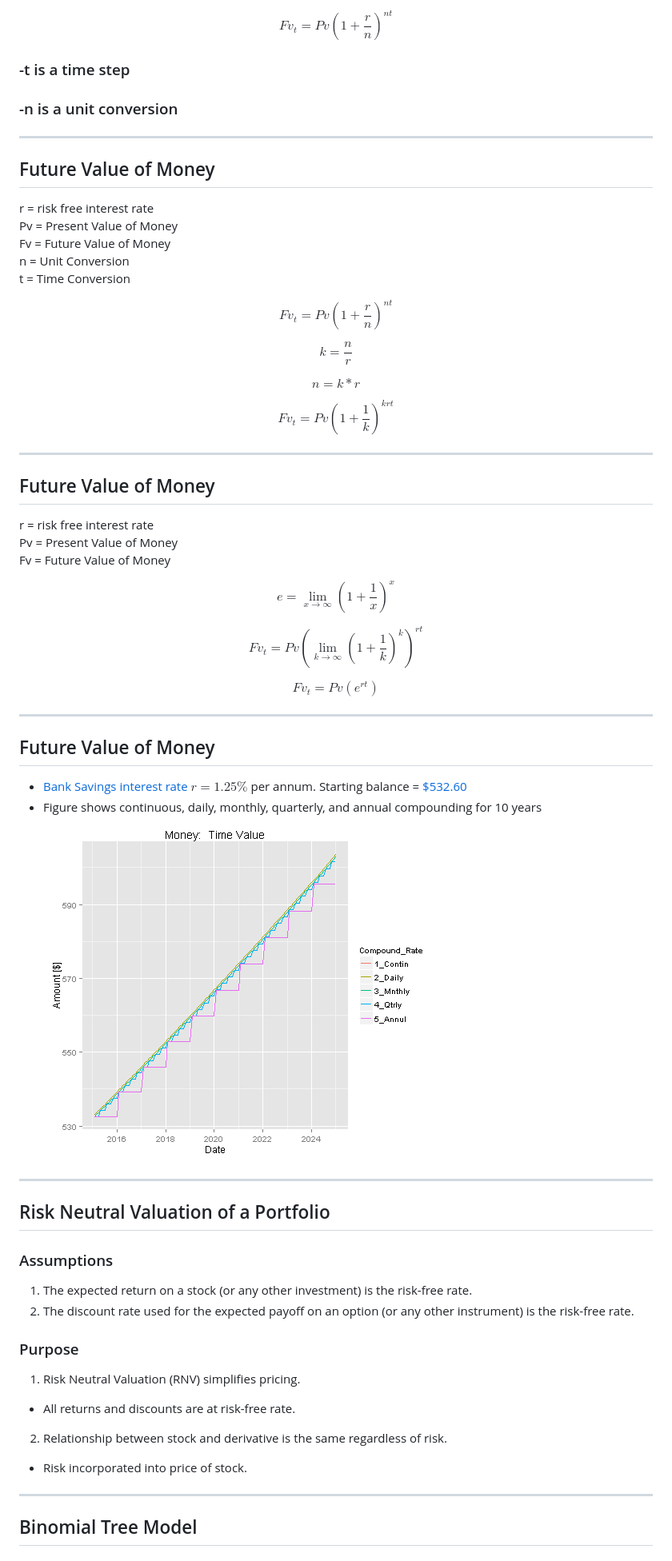
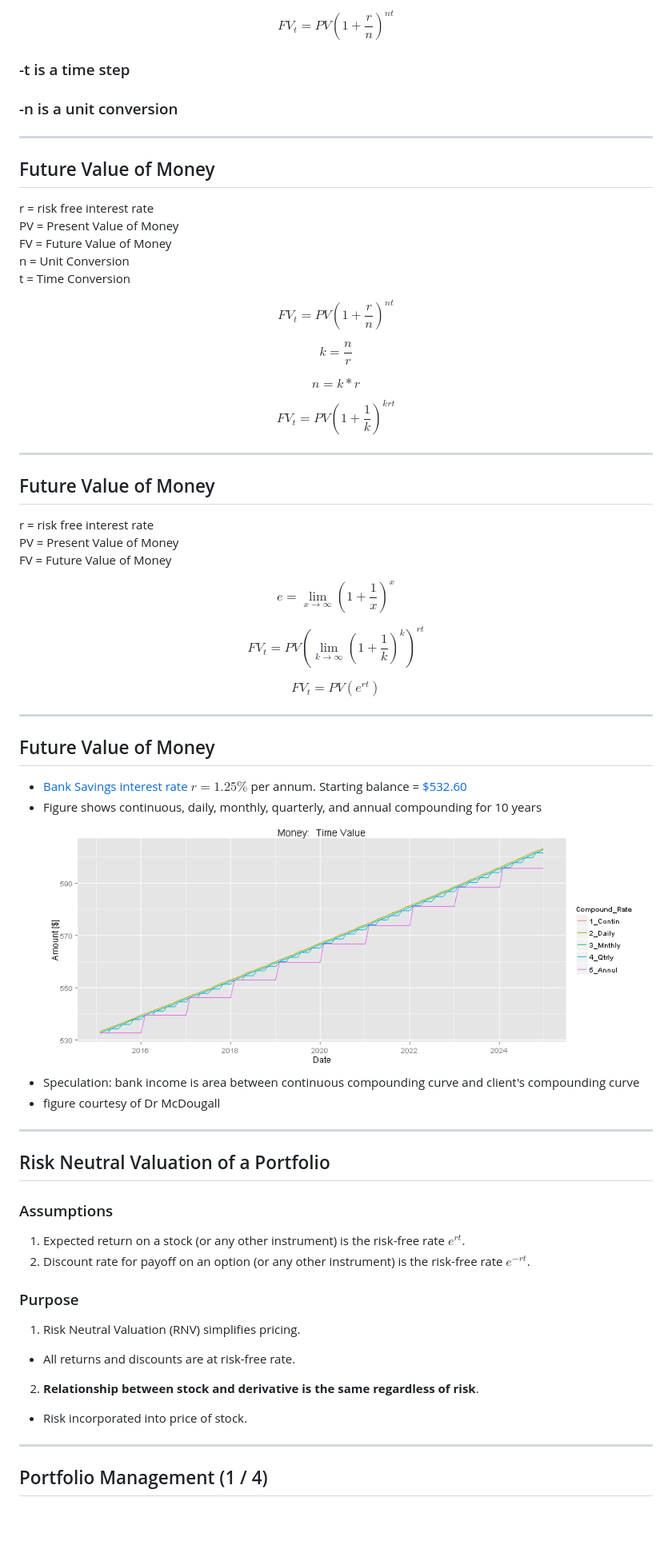
Before and after one commit to bamcdougall/Tristan, a Markdown page: index.md, the part around the change printed below. Shown: that part at 80% size. Drawn GitHub-style; pictures changed too: assets/fig/fvMoney-1.png; blank space fills up the shorter version.

```diff
--- a/index.md
+++ b/index.md
@@ -276,7 +283,7 @@ $$ Fv_t = Pv(1+r)^t $$
 
 
 
-$$ Fv_t = Pv(1+\frac{r}{n})^{nt} $$
+$$ FV_t = PV(1+\frac{r}{n})^{nt} $$
 
 
 ### -t is a time step
@@ -287,32 +294,32 @@ $$ Fv_t = Pv(1+\frac{r}{n})^{nt} $$
 ## Future Value of Money
 
 r = risk free interest rate
-Pv = Present Value of Money
-Fv = Future Value of Money
+PV = Present Value of Money
+FV = Future Value of Money
 n = Unit Conversion
 t = Time Conversion
 
-$$ Fv_t = Pv(1+\frac{r}{n})^{nt} $$
+$$ FV_t = PV(1+\frac{r}{n})^{nt} $$
 
 $$ k = \frac{n}{r} $$
 
 $$ n = k*r $$
 
 
-$$ Fv_t = Pv(1+\frac{1}{k})^{krt} $$
+$$ FV_t = PV(1+\frac{1}{k})^{krt} $$
 
 ---
 
 ## Future Value of Money
 r = risk free interest rate
-Pv = Present Value of Money
-Fv = Future Value of Money
+PV = Present Value of Money
+FV = Future Value of Money
 
 $$  e = \lim_{x\to\infty} (1+\frac{1}{x})^x $$
 
-$$ Fv_t = Pv(\lim_{k\to\infty} (1+\frac{1}{k})^{k})^{rt} $$
+$$ FV_t = PV(\lim_{k\to\infty} (1+\frac{1}{k})^{k})^{rt} $$
 
-$$ Fv_t = Pv (e^{rt}) $$
+$$ FV_t = PV (e^{rt}) $$
 
 ---
 ## Future Value of Money
@@ -320,24 +327,26 @@ $$ Fv_t = Pv (e^{rt}) $$
 * [Bank Savings interest rate](http://www.mysavingsdirect.com/MySavingsDirectWeb/en/common/information/LearnMore.jsp) $r = 1.25\%$ per annum. Starting balance = [$532.60](http://www.google.com/finance?q=NASDAQ%3AGOOGL&ei=fsF9VfG5JonSjAGE84J4)
 * Figure shows continuous, daily, monthly, quarterly, and annual compounding for 10 years
 ![Time Value of Money](assets/fig/fvMoney-1.png)
+* Speculation: bank income is area between continuous compounding curve and client's compounding curve
+* figure courtesy of Dr McDougall
 
 ---
 ## Risk Neutral Valuation of a Portfolio
 
 ### Assumptions
-1. The expected return on a stock (or any other investment) is the risk-free rate.
-2. The discount rate used for the expected payoff on an option (or any other instrument) is the risk-free rate.
+1. Expected return on a stock (or any other instrument) is the risk-free rate $e^{rt}$.
+2. Discount rate for payoff on an option (or any other instrument) is the risk-free rate $e^{-rt}$.
 
 ### Purpose
 1. Risk Neutral Valuation (RNV) simplifies pricing.
 
 * All returns and discounts are at risk-free rate.
 
-2. Relationship between stock and derivative is the same regardless of risk.
+2. **Relationship between stock and derivative is the same regardless of risk**.
 
 * Risk incorporated into price of stock.
 
 ---
 
-## Binomial Tree Model
+## Portfolio Management (1 / 4)
 
```
Also changed, not shown: other parts of index.md (+198 -60 lines), assets/fig/CLTnrml-1.png, 3 other files.
